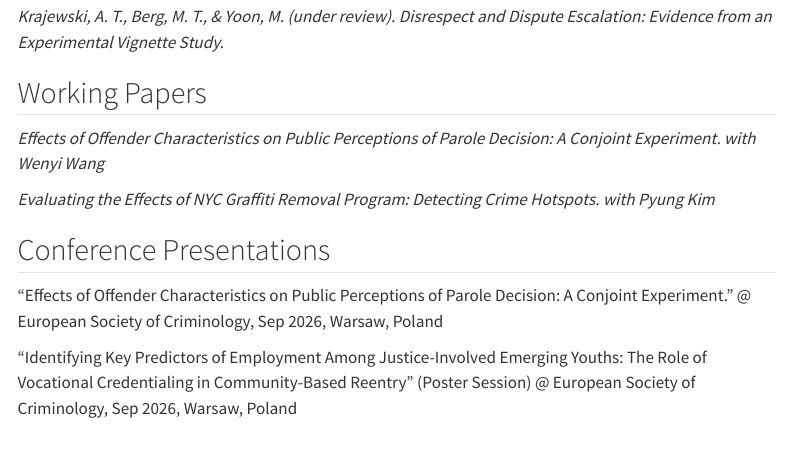
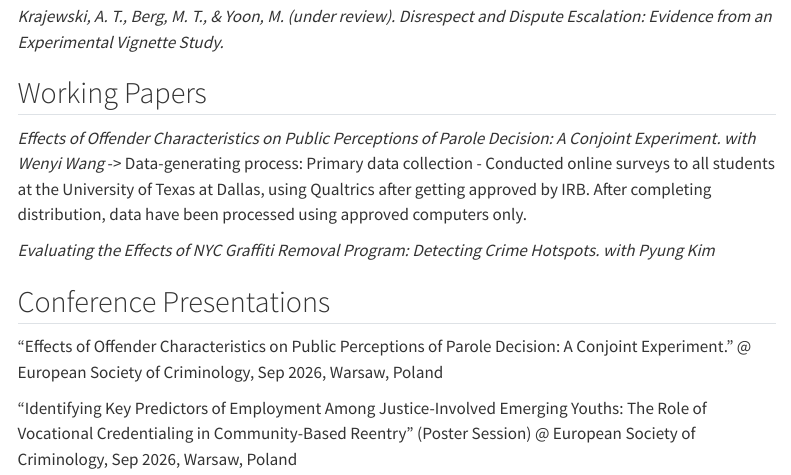
Before and after one commit to minyeongyoon/minyeongyoon.github.io, a Quarto document (docs/research.qmd): the page in a window 1100 px wide, from 720 px down. Rendered offline with R 4.5, knitr and Pandoc in place of Quarto, with nearby package versions; menus at the side of the page are left out.

Commit message:
Add files via upload

```diff
--- a/docs/research.qmd
+++ b/docs/research.qmd
@@ -41,7 +41,7 @@ and Dispute Escalation: Evidence from an Experimental Vignette Study.*
 ## Working Papers
 
 *Effects of Offender Characteristics on Public Perceptions of Parole
-Decision: A Conjoint Experiment. with Wenyi Wang*
+Decision: A Conjoint Experiment. with Wenyi Wang* -> Data-generating process: Primary data collection - Conducted online surveys to all students at the University of Texas at Dallas, using Qualtrics after getting approved by IRB. After completing distribution, data have been processed using approved computers only.
 
 *Evaluating the Effects of NYC Graffiti Removal Program: Detecting Crime
 Hotspots. with Pyung Kim*
```
